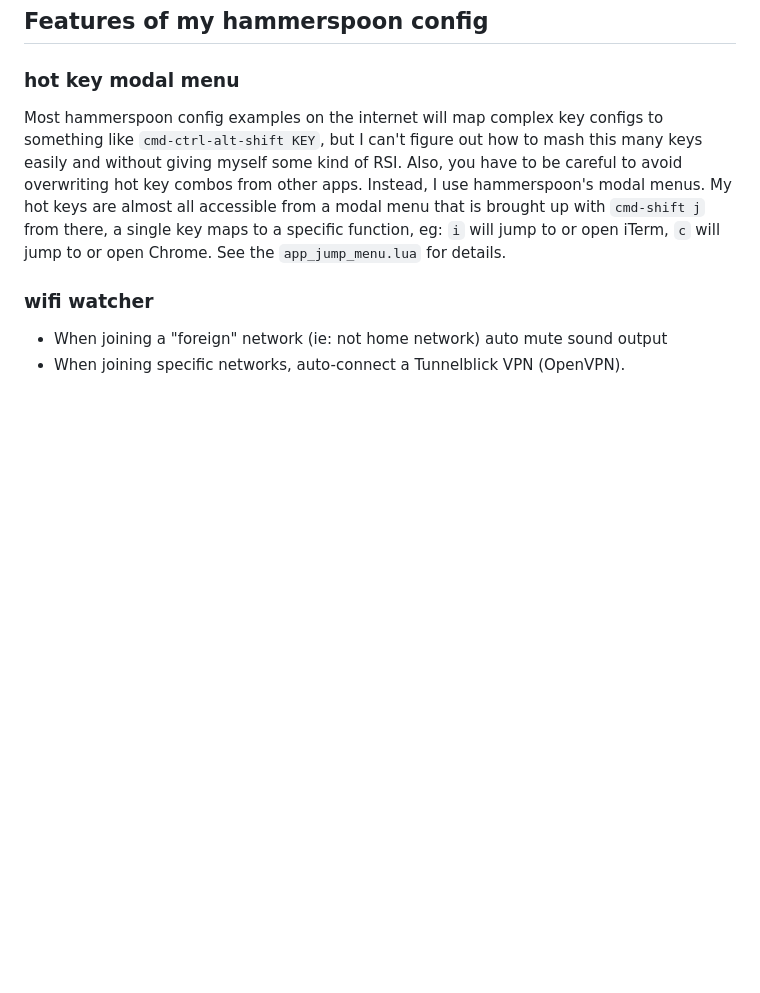
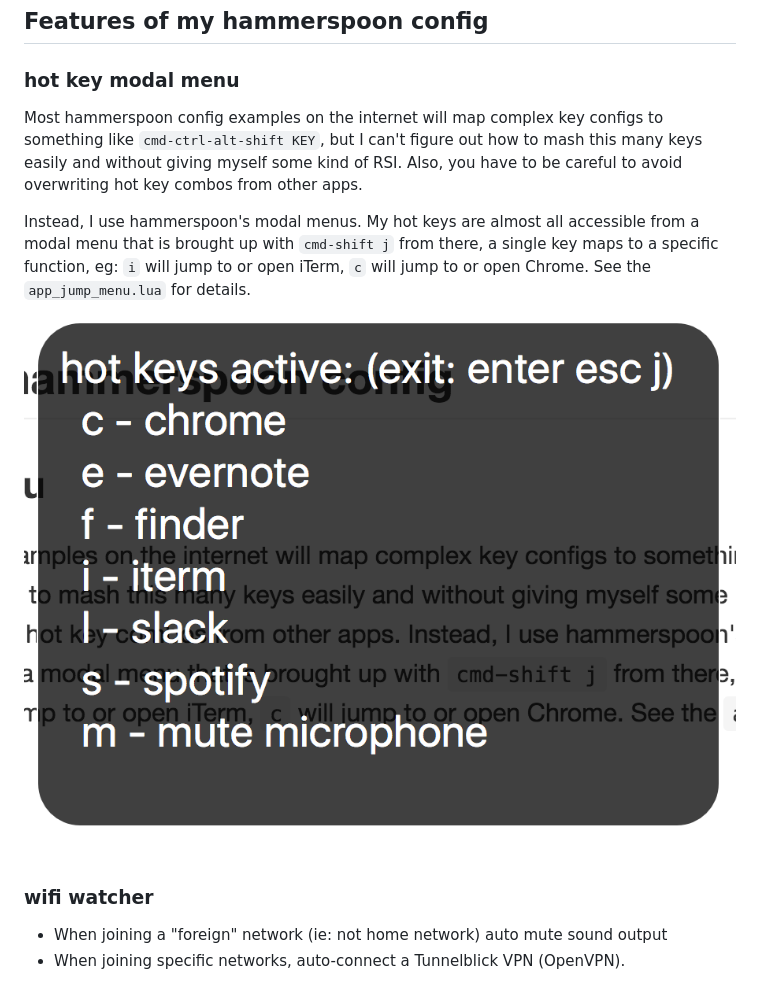
Before and after one commit to joemiller/dotfiles, a Markdown page: _hammerspoon/README.md, the part around the change. GitHub-like rendering; pictures changed too: _hammerspoon/hammerspoon-modal-menu-example.png (added); blank space fills up the shorter version.

Commit message:
hammerspoon readme udpates

```diff
--- a/_hammerspoon/README.md
+++ b/_hammerspoon/README.md
@@ -16,15 +16,17 @@ Features of my hammerspoon config
 
 ### hot key modal menu
 
-Most hammerspoon config examples on the internet will map
-complex key configs to something like `cmd-ctrl-alt-shift KEY`, but I can't
-figure out how to mash this many keys easily and without giving myself some
-kind of RSI. Also, you have to be careful to avoid overwriting hot key combos
-from other apps. Instead, I use hammerspoon's modal menus. My hot keys are
-almost all accessible from a modal menu that is brought up with `cmd-shift j`
-from there, a single key maps to a specific function, eg: `i` will jump to
-or open iTerm, `c` will jump to or open Chrome. See the `app_jump_menu.lua`
-for details.
+Most hammerspoon config examples on the internet will map complex key configs
+to something like `cmd-ctrl-alt-shift KEY`, but I can't figure out how to mash
+this many keys easily and without giving myself some kind of RSI. Also, you
+have to be careful to avoid overwriting hot key combos from other apps.
+
+Instead, I use hammerspoon's modal menus. My hot keys are almost all accessible
+from a modal menu that is brought up with `cmd-shift j` from there, a single
+key maps to a specific function, eg: `i` will jump to or open iTerm, `c` will
+jump to or open Chrome. See the `app_jump_menu.lua` for details.
+
+![hot key modal menu screenshot](https://raw.githubusercontent.com/joemiller/dotfiles/master/_hammerspoon/hammerspoon-modal-menu-example.png)
 
 ### wifi watcher
 
```
